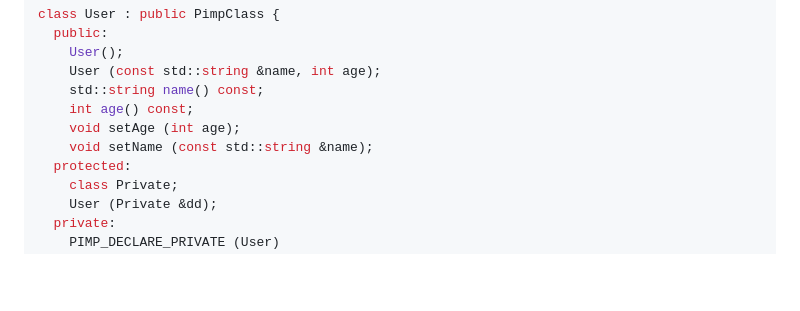
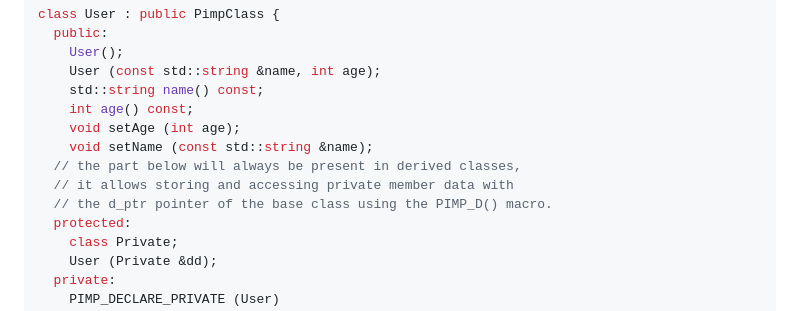
Before and after one commit to epsilonrt/pImpl, a Markdown page: README.md, the part around the change. GitHub-like rendering; blank space fills up the shorter version.

```diff
--- a/README.md
+++ b/README.md
@@ -39,6 +39,9 @@ class User : public PimpClass {
     int age() const;
     void setAge (int age);
     void setName (const std::string &name);
+  // the part below will always be present in derived classes,
+  // it allows storing and accessing private member data with
+  // the d_ptr pointer of the base class using the PIMP_D() macro.
   protected:
     class Private;
     User (Private &dd);
```
